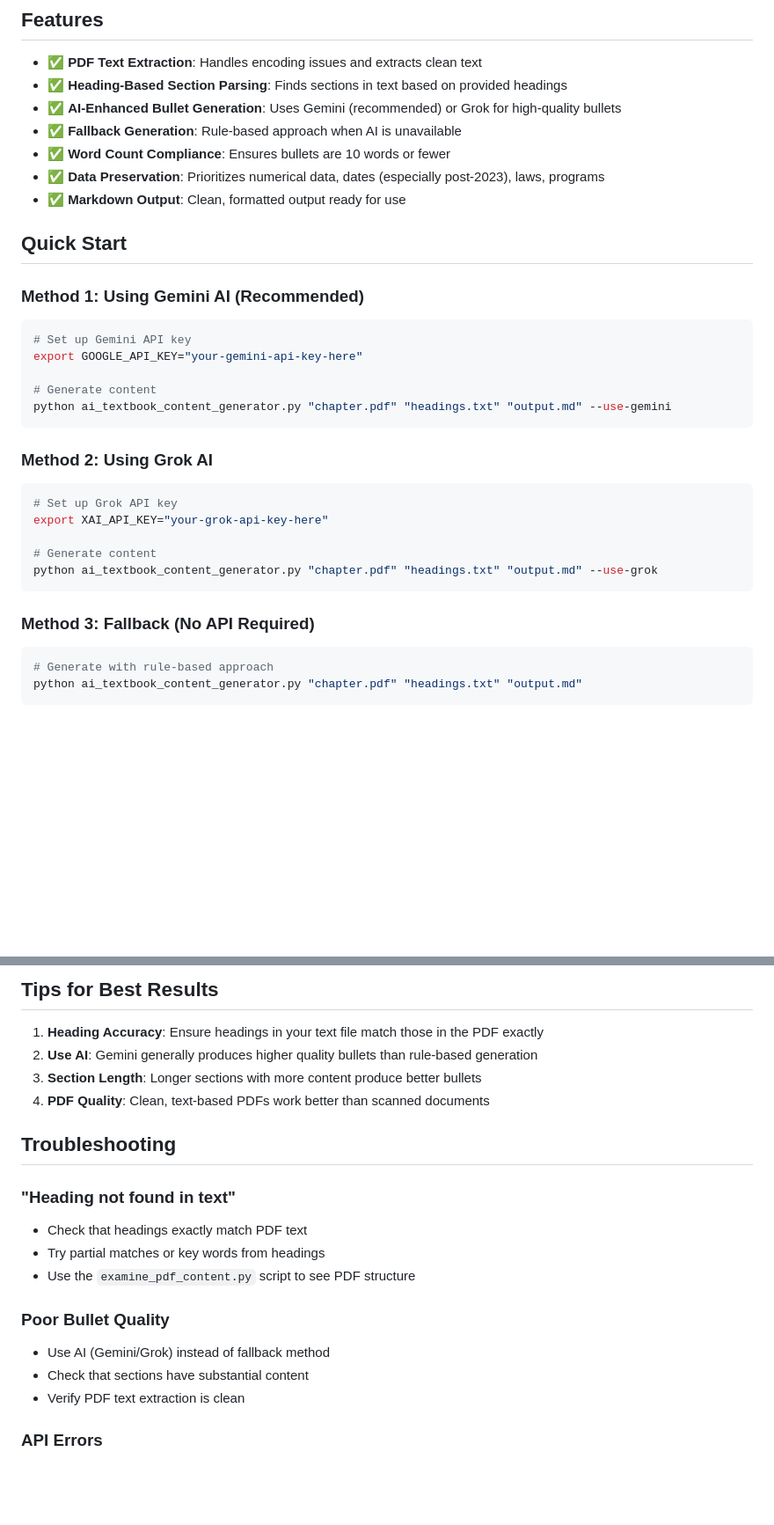
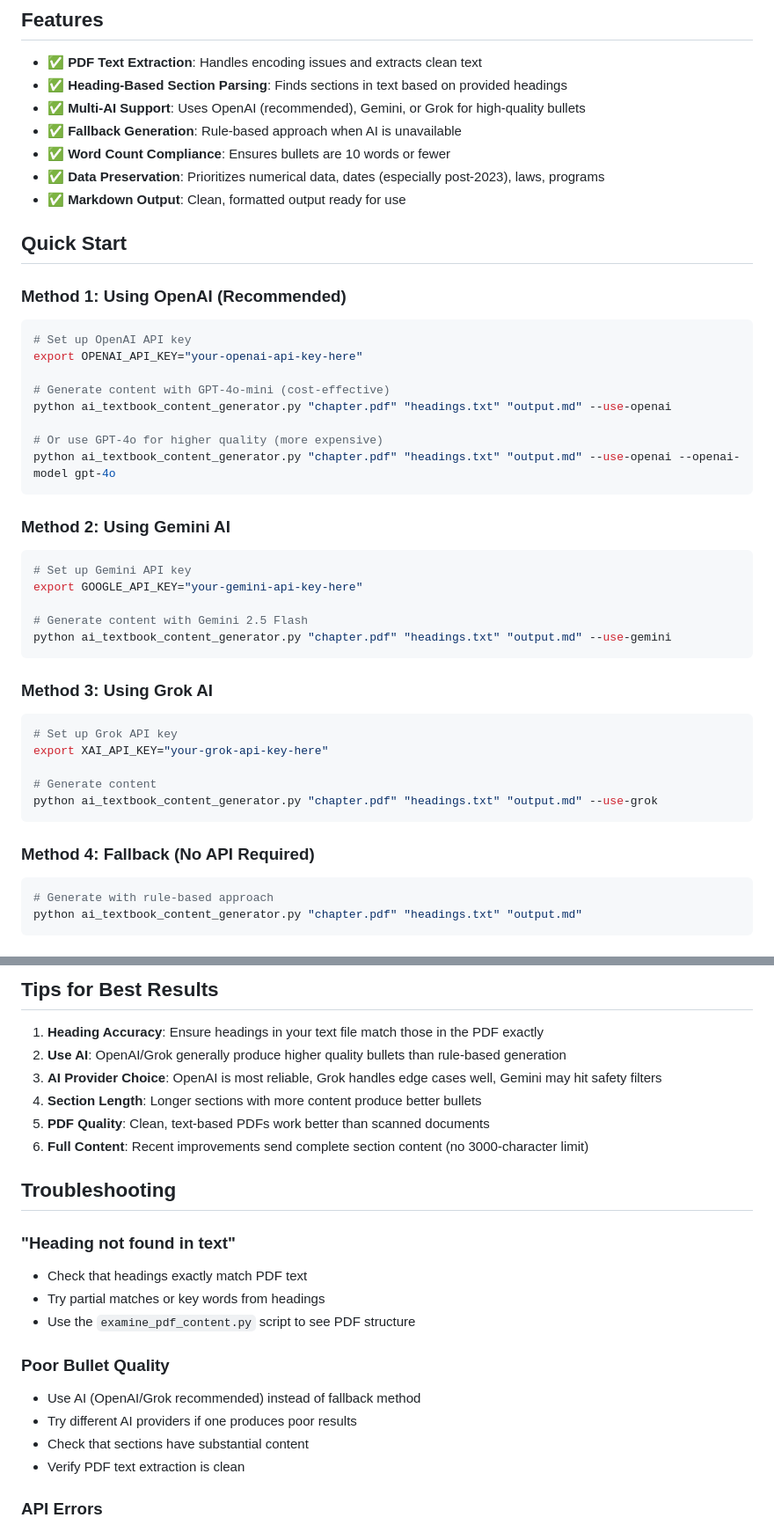
Before and after one commit to artturner/slide-notes-generator, a Markdown page: TEXTBOOK_CONTENT_GENERATION_GUIDE.md, 2 parts joined by grey strips. Shown at 88% size. GitHub-like rendering; blank space fills up the shorter version.

Commit message:
Update documentation to include OpenAI integration
- Add OpenAI as the recommended AI provider
- Update command line examples and API setup instructions
- Revise tips section with multi-AI provider guidance
- Note improved full content handling (no 3000-char limit)
- Update troubleshooting section for multiple AI options

🤖 Generated with [Claude Code](https://claude.ai/code)

Co-Authored-By: Claude <noreply@anthropic.com>

````diff
--- a/TEXTBOOK_CONTENT_GENERATION_GUIDE.md
+++ b/TEXTBOOK_CONTENT_GENERATION_GUIDE.md
@@ -10,7 +10,7 @@ The system extracts text from PDF textbook chapters, identifies sections based o
 
 - ✅ **PDF Text Extraction**: Handles encoding issues and extracts clean text
 - ✅ **Heading-Based Section Parsing**: Finds sections in text based on provided headings
-- ✅ **AI-Enhanced Bullet Generation**: Uses Gemini (recommended) or Grok for high-quality bullets
+- ✅ **Multi-AI Support**: Uses OpenAI (recommended), Gemini, or Grok for high-quality bullets
 - ✅ **Fallback Generation**: Rule-based approach when AI is unavailable
 - ✅ **Word Count Compliance**: Ensures bullets are 10 words or fewer
 - ✅ **Data Preservation**: Prioritizes numerical data, dates (especially post-2023), laws, programs
@@ -18,17 +18,30 @@ The system extracts text from PDF textbook chapters, identifies sections based o
 
 ## Quick Start
 
-### Method 1: Using Gemini AI (Recommended)
+### Method 1: Using OpenAI (Recommended)
+
+```bash
+# Set up OpenAI API key
+export OPENAI_API_KEY="your-openai-api-key-here"
+
+# Generate content with GPT-4o-mini (cost-effective)
+python ai_textbook_content_generator.py "chapter.pdf" "headings.txt" "output.md" --use-openai
+
+# Or use GPT-4o for higher quality (more expensive)
+python ai_textbook_content_generator.py "chapter.pdf" "headings.txt" "output.md" --use-openai --openai-model gpt-4o
+```
+
+### Method 2: Using Gemini AI
 
 ```bash
 # Set up Gemini API key
 export GOOGLE_API_KEY="your-gemini-api-key-here"
 
-# Generate content
+# Generate content with Gemini 2.5 Flash
 python ai_textbook_content_generator.py "chapter.pdf" "headings.txt" "output.md" --use-gemini
 ```
 
-### Method 2: Using Grok AI
+### Method 3: Using Grok AI
 
 ```bash
 # Set up Grok API key
@@ -38,7 +51,7 @@ export XAI_API_KEY="your-grok-api-key-here"
 python ai_textbook_content_generator.py "chapter.pdf" "headings.txt" "output.md" --use-grok
 ```
 
-### Method 3: Fallback (No API Required)
+### Method 4: Fallback (No API Required)
 
 ```bash
 # Generate with rule-based approach
@@ -136,9 +158,11 @@ optional arguments:
 ## Tips for Best Results
 
 1. **Heading Accuracy**: Ensure headings in your text file match those in the PDF exactly
-2. **Use AI**: Gemini generally produces higher quality bullets than rule-based generation
-3. **Section Length**: Longer sections with more content produce better bullets
-4. **PDF Quality**: Clean, text-based PDFs work better than scanned documents
+2. **Use AI**: OpenAI/Grok generally produce higher quality bullets than rule-based generation
+3. **AI Provider Choice**: OpenAI is most reliable, Grok handles edge cases well, Gemini may hit safety filters
+4. **Section Length**: Longer sections with more content produce better bullets
+5. **PDF Quality**: Clean, text-based PDFs work better than scanned documents
+6. **Full Content**: Recent improvements send complete section content (no 3000-character limit)
 
 ## Troubleshooting
 
@@ -148,7 +172,8 @@ optional arguments:
 - Use the `examine_pdf_content.py` script to see PDF structure
 
 ### Poor Bullet Quality
-- Use AI (Gemini/Grok) instead of fallback method
+- Use AI (OpenAI/Grok recommended) instead of fallback method
+- Try different AI providers if one produces poor results
 - Check that sections have substantial content
 - Verify PDF text extraction is clean
 
````
Also changed, not shown: other parts of TEXTBOOK_CONTENT_GENERATION_GUIDE.md (+15 -6 lines).
